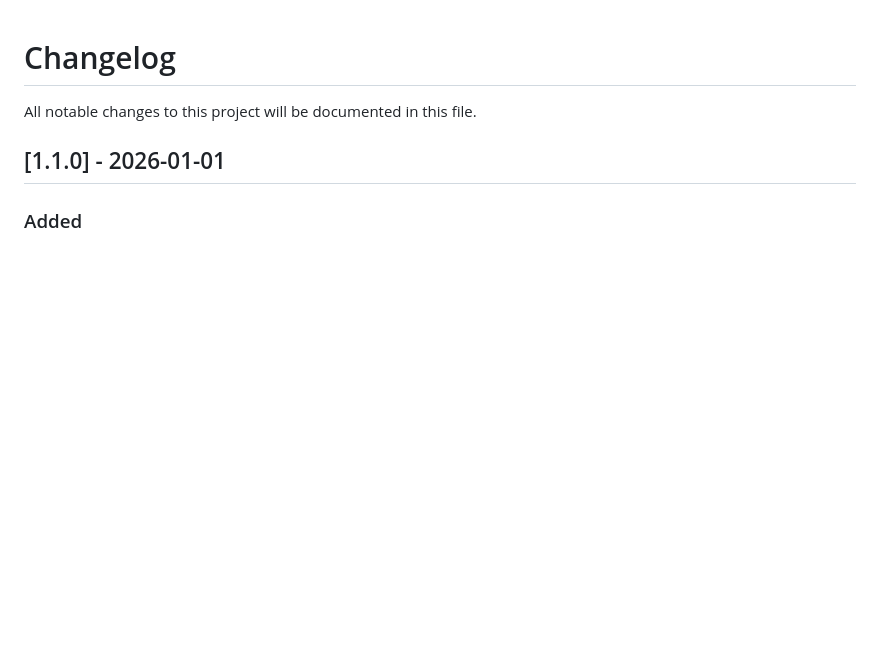
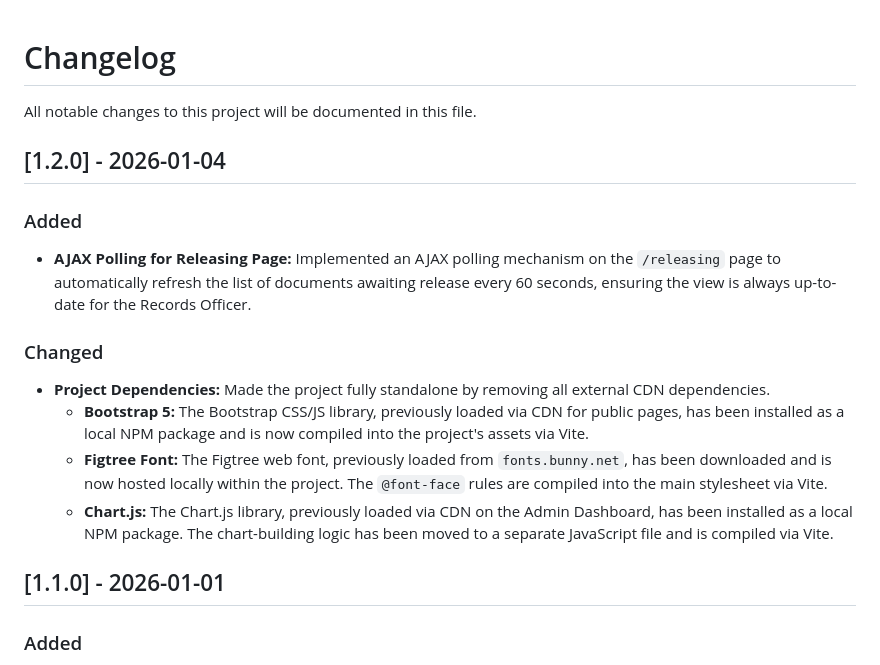
Before and after one commit to MirkoLouis/DTS-Prototype, a Markdown page: CHANGELOG.md, the part around the change. Rendered like a GitHub page; blank space fills up the shorter version.

Commit message:
Update Documentation.

```diff
--- a/CHANGELOG.md
+++ b/CHANGELOG.md
@@ -1,6 +1,17 @@
 # Changelog
 
 All notable changes to this project will be documented in this file.
+
+## [1.2.0] - 2026-01-04
+
+### Added
+- **AJAX Polling for Releasing Page:** Implemented an AJAX polling mechanism on the `/releasing` page to automatically refresh the list of documents awaiting release every 60 seconds, ensuring the view is always up-to-date for the Records Officer.
+
+### Changed
+- **Project Dependencies:** Made the project fully standalone by removing all external CDN dependencies.
+    - **Bootstrap 5:** The Bootstrap CSS/JS library, previously loaded via CDN for public pages, has been installed as a local NPM package and is now compiled into the project's assets via Vite.
+    - **Figtree Font:** The Figtree web font, previously loaded from `fonts.bunny.net`, has been downloaded and is now hosted locally within the project. The `@font-face` rules are compiled into the main stylesheet via Vite.
+    - **Chart.js:** The Chart.js library, previously loaded via CDN on the Admin Dashboard, has been installed as a local NPM package. The chart-building logic has been moved to a separate JavaScript file and is compiled via Vite.
 
 ## [1.1.0] - 2026-01-01
 
```
Also changed, not shown: PROJECT_OVERVIEW.md (+1 -1 lines), README.md (+2 -2 lines).
